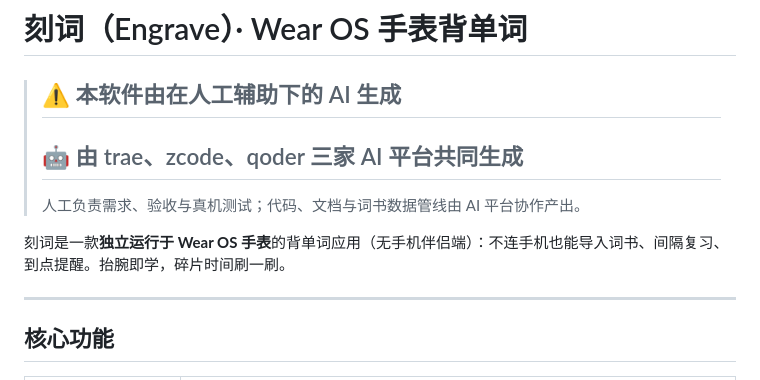
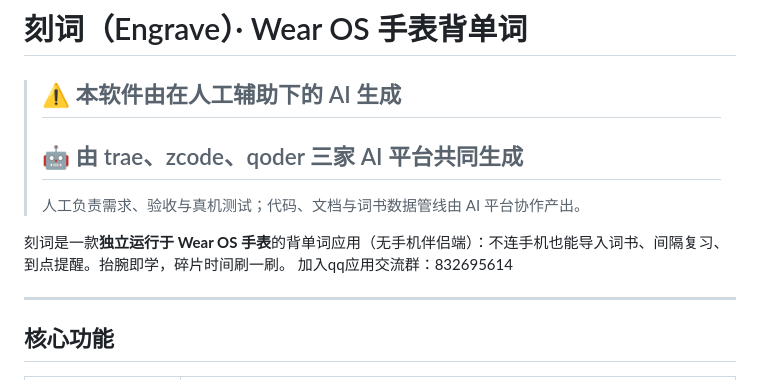
Before and after one commit to Planetpai/Engrave.Recite-Dictionary, a Markdown page: README.md, the part around the change. Drawn GitHub-style.

```diff
--- a/README.md
+++ b/README.md
@@ -6,6 +6,7 @@
 > 人工负责需求、验收与真机测试；代码、文档与词书数据管线由 AI 平台协作产出。
 
 刻词是一款**独立运行于 Wear OS 手表**的背单词应用（无手机伴侣端）：不连手机也能导入词书、间隔复习、到点提醒。抬腕即学，碎片时间刷一刷。
+加入qq应用交流群：832695614
 
 ---
 
```
